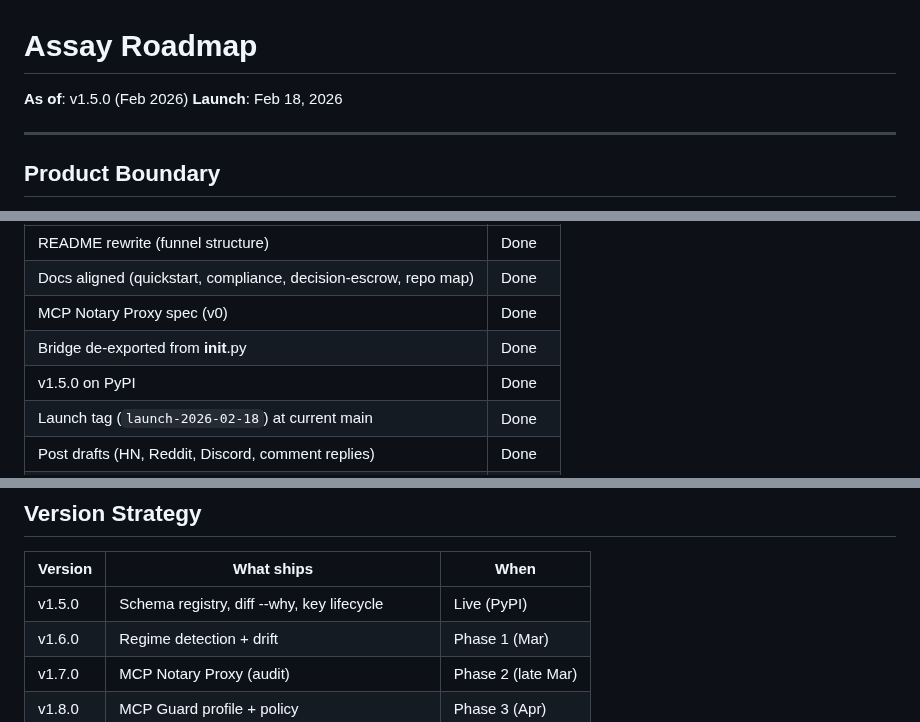
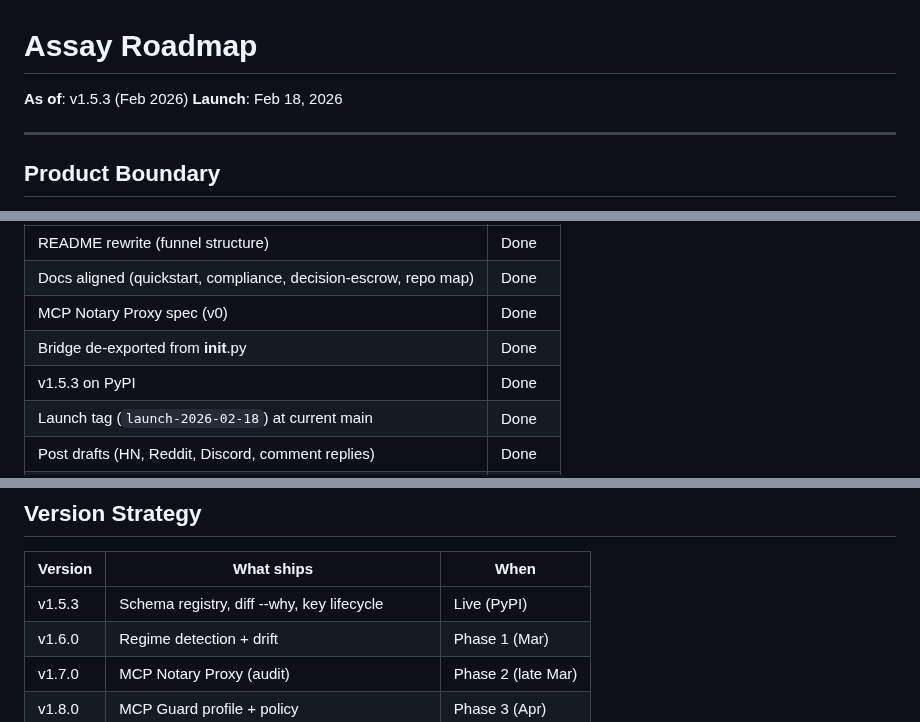
Before and after one commit to Haserjian/assay, a Markdown page: docs/ROADMAP.md, 3 parts joined by grey strips. Rendered like a GitHub page.

Commit message:
docs: update ROADMAP.md version references to v1.5.3
Co-Authored-By: Claude Opus 4.6 <noreply@anthropic.com>

```diff
--- a/docs/ROADMAP.md
+++ b/docs/ROADMAP.md
@@ -1,6 +1,6 @@
 # Assay Roadmap
 
-**As of**: v1.5.0 (Feb 2026)
+**As of**: v1.5.3 (Feb 2026)
 **Launch**: Feb 18, 2026
 
 ---
@@ -71,7 +71,7 @@ Use private systems to generate better public artifacts, not public complexity.
 | Docs aligned (quickstart, compliance, decision-escrow, repo map) | Done |
 | MCP Notary Proxy spec (v0) | Done |
 | Bridge de-exported from __init__.py | Done |
-| v1.5.0 on PyPI | Done |
+| v1.5.3 on PyPI | Done |
 | Launch tag (`launch-2026-02-18`) at current main | Done |
 | Post drafts (HN, Reddit, Discord, comment replies) | Done |
 | Issue templates + CONTRIBUTING + Discussions | Done |
@@ -162,7 +162,7 @@ error returned to client, request never reaches server.
 
 | Version | What ships | When |
 |---------|-----------|------|
-| v1.5.0 | Schema registry, diff --why, key lifecycle | Live (PyPI) |
+| v1.5.3 | Schema registry, diff --why, key lifecycle | Live (PyPI) |
 | v1.6.0 | Regime detection + drift | Phase 1 (Mar) |
 | v1.7.0 | MCP Notary Proxy (audit) | Phase 2 (late Mar) |
 | v1.8.0 | MCP Guard profile + policy | Phase 3 (Apr) |
```
